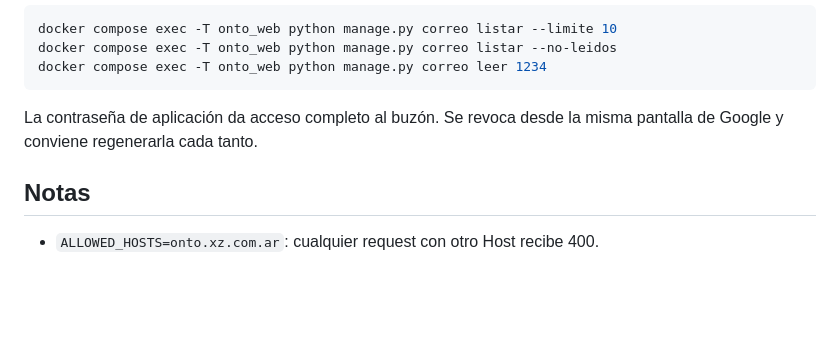
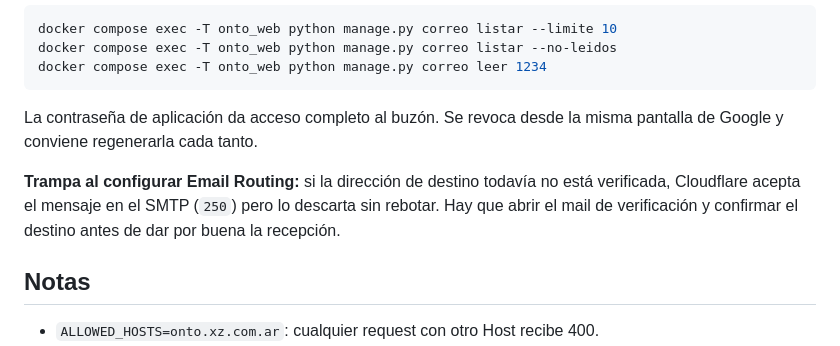
Before and after one commit to leoivars/onto-ia, a Markdown page: deploy/DEPLOY.md, the part around the change. GitHub-like rendering; blank space fills up the shorter version.

Commit message:
docs: verificar el destino de Email Routing antes de la primera entrega

```diff
--- a/deploy/DEPLOY.md
+++ b/deploy/DEPLOY.md
@@ -115,6 +115,10 @@ docker compose exec -T onto_web python manage.py correo leer 1234
 La contraseña de aplicación da acceso completo al buzón. Se revoca desde la misma pantalla de
 Google y conviene regenerarla cada tanto.
 
+**Trampa al configurar Email Routing:** si la dirección de destino todavía no está verificada,
+Cloudflare acepta el mensaje en el SMTP (`250`) pero lo descarta sin rebotar. Hay que abrir el mail
+de verificación y confirmar el destino antes de dar por buena la recepción.
+
 ## Notas
 
 - `ALLOWED_HOSTS=onto.xz.com.ar`: cualquier request con otro Host recibe 400.
```
